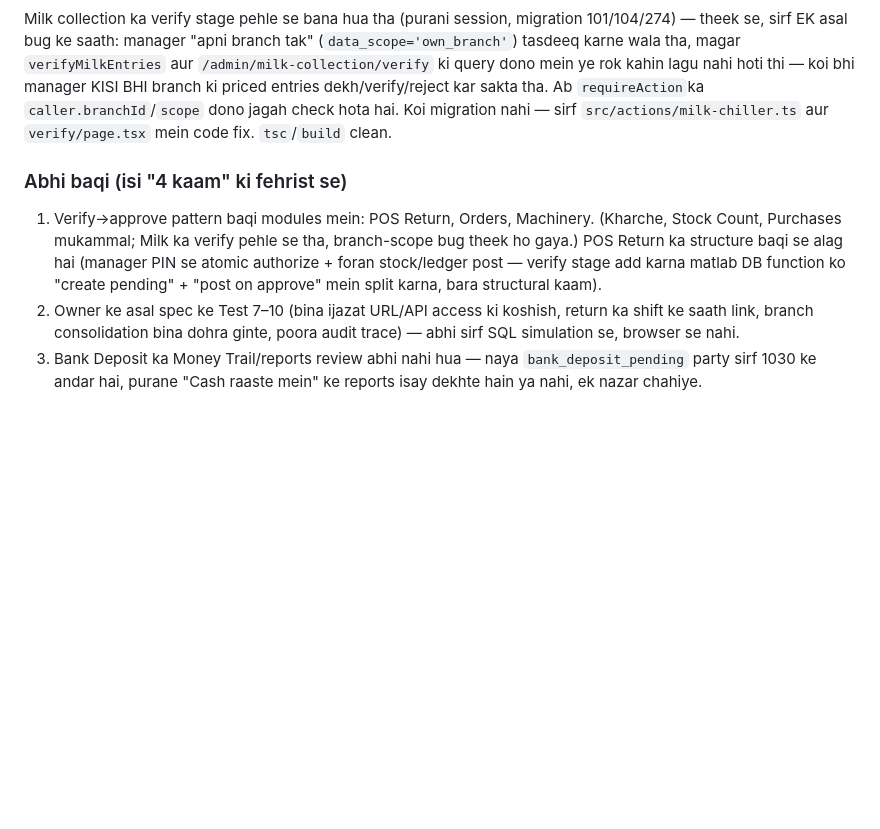
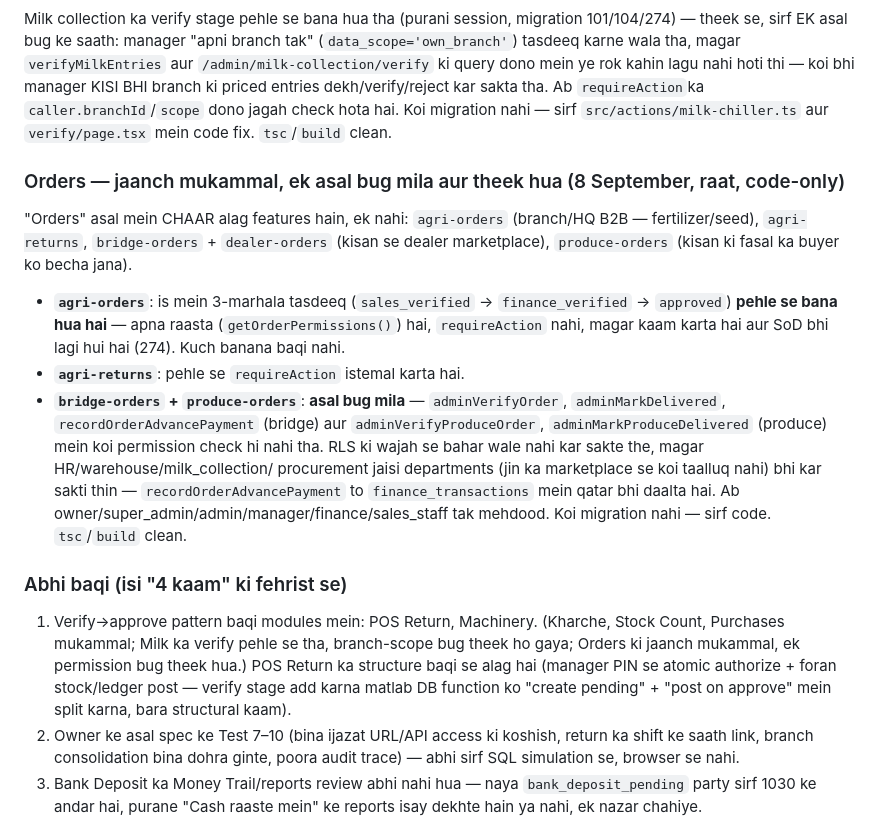
Before and after one commit to aurangzaibranapk/agribridge, a Markdown page: docs/LIVE-DEPLOYMENT-RECORD.md, the part around the change. Drawn GitHub-style; blank space fills up the shorter version.

Commit message:
Docs: Orders ki jaanch aur marketplace permission fix fehrist mein darj kiya
Co-Authored-By: Claude Sonnet 5 <noreply@anthropic.com>
Claude-Session: https://claude.ai/code/session_01WCZZsKuaR1aru31kTbYbAL

```diff
--- a/docs/LIVE-DEPLOYMENT-RECORD.md
+++ b/docs/LIVE-DEPLOYMENT-RECORD.md
@@ -2419,15 +2419,38 @@ branch ki priced entries dekh/verify/reject kar sakta tha. Ab
 Koi migration nahi — sirf `src/actions/milk-chiller.ts` aur
 `verify/page.tsx` mein code fix. `tsc`/`build` clean.
 
+### Orders — jaanch mukammal, ek asal bug mila aur theek hua (8 September, raat, code-only)
+
+"Orders" asal mein CHAAR alag features hain, ek nahi: `agri-orders`
+(branch/HQ B2B — fertilizer/seed), `agri-returns`, `bridge-orders` +
+`dealer-orders` (kisan se dealer marketplace), `produce-orders` (kisan
+ki fasal ka buyer ko becha jana).
+
+- **`agri-orders`**: is mein 3-marhala tasdeeq (`sales_verified` →
+  `finance_verified` → `approved`) **pehle se bana hua hai** — apna
+  raasta (`getOrderPermissions()`) hai, `requireAction` nahi, magar
+  kaam karta hai aur SoD bhi lagi hui hai (274). Kuch banana baqi nahi.
+- **`agri-returns`**: pehle se `requireAction` istemal karta hai.
+- **`bridge-orders` + `produce-orders`**: **asal bug mila** —
+  `adminVerifyOrder`, `adminMarkDelivered`, `recordOrderAdvancePayment`
+  (bridge) aur `adminVerifyProduceOrder`, `adminMarkProduceDelivered`
+  (produce) mein koi permission check hi nahi tha. RLS ki wajah se
+  bahar wale nahi kar sakte the, magar HR/warehouse/milk_collection/
+  procurement jaisi departments (jin ka marketplace se koi taalluq
+  nahi) bhi kar sakti thin — `recordOrderAdvancePayment` to
+  `finance_transactions` mein qatar bhi daalta hai. Ab
+  owner/super_admin/admin/manager/finance/sales_staff tak mehdood.
+  Koi migration nahi — sirf code. `tsc`/`build` clean.
+
 ### Abhi baqi (isi "4 kaam" ki fehrist se)
 
-1. Verify→approve pattern baqi modules mein: POS Return, Orders,
-   Machinery. (Kharche, Stock Count, Purchases mukammal; Milk ka verify
-   pehle se tha, branch-scope bug theek ho gaya.) POS Return ka
-   structure baqi se alag hai (manager PIN se atomic authorize + foran
-   stock/ledger post — verify stage add karna matlab DB function ko
-   "create pending" + "post on approve" mein split karna, bara
-   structural kaam).
+1. Verify→approve pattern baqi modules mein: POS Return, Machinery.
+   (Kharche, Stock Count, Purchases mukammal; Milk ka verify pehle se
+   tha, branch-scope bug theek ho gaya; Orders ki jaanch mukammal, ek
+   permission bug theek hua.) POS Return ka structure baqi se alag hai
+   (manager PIN se atomic authorize + foran stock/ledger post — verify
+   stage add karna matlab DB function ko "create pending" + "post on
+   approve" mein split karna, bara structural kaam).
 2. Owner ke asal spec ke Test 7–10 (bina ijazat URL/API access ki
    koshish, return ka shift ke saath link, branch consolidation bina
    dohra ginte, poora audit trace) — abhi sirf SQL simulation se, browser
```
